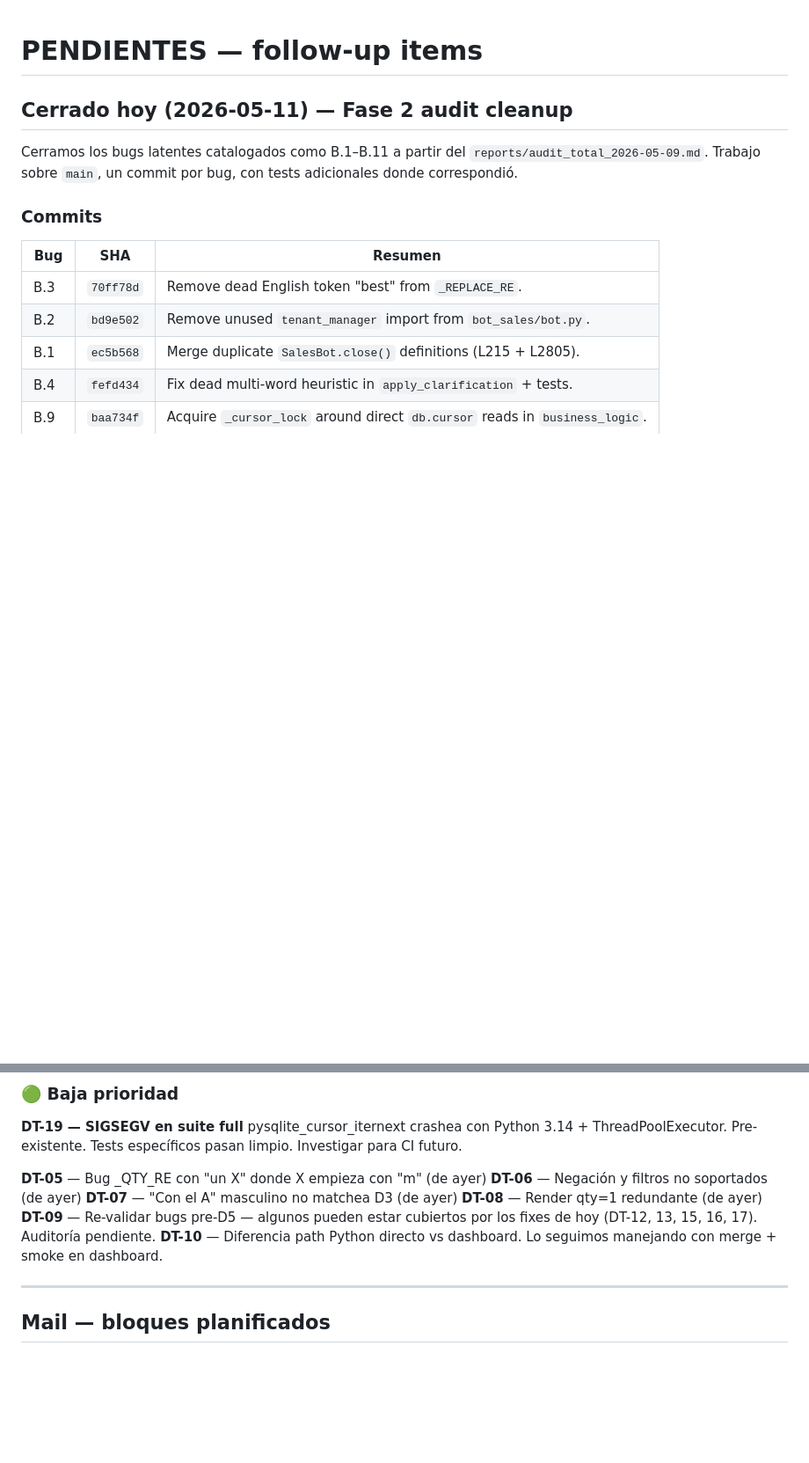
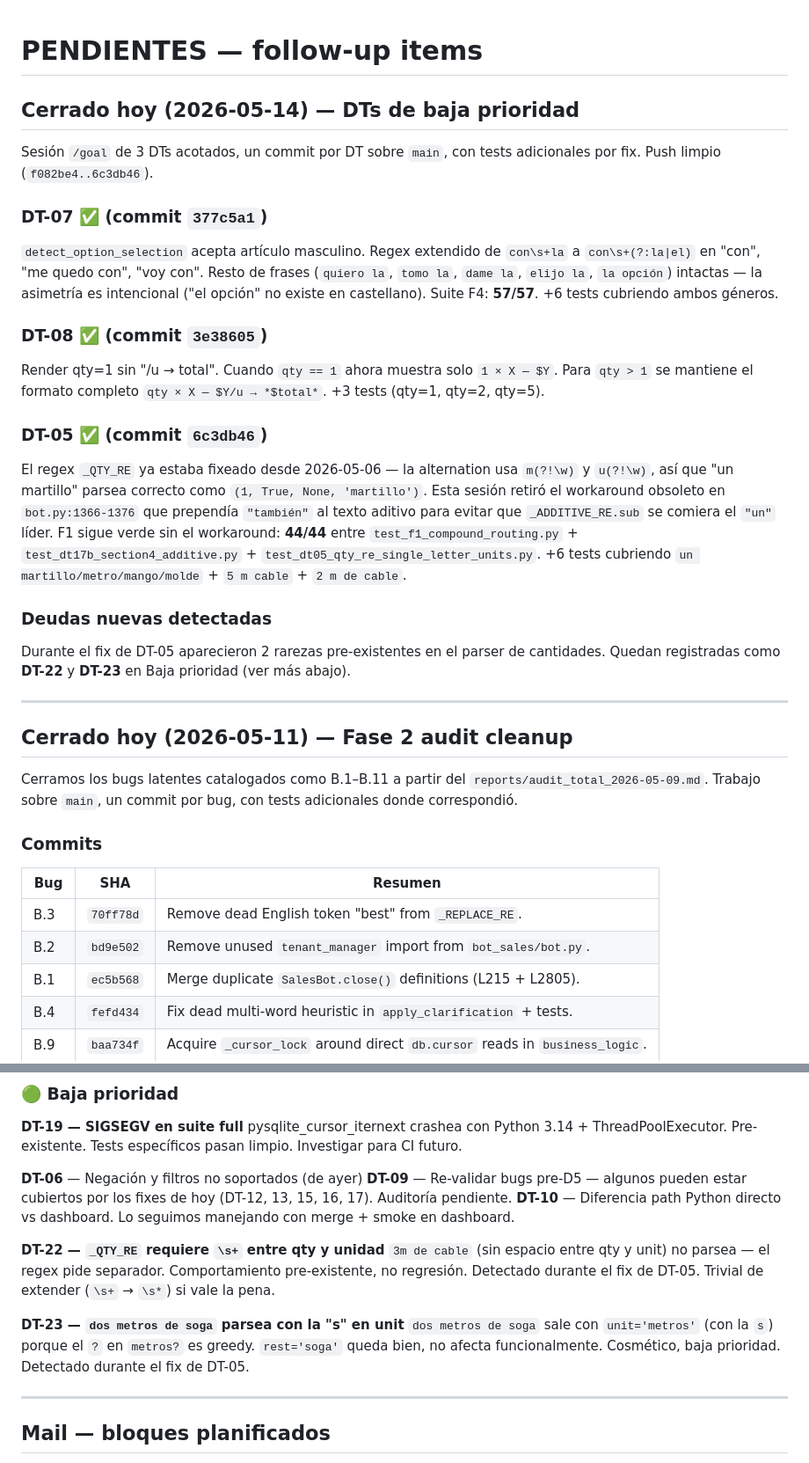
Before and after one commit to julianrivara-create/ferreteria-bot, a Markdown page: PENDIENTES.md, 2 parts joined by grey strips. Shown at 88% size. Drawn GitHub-style; blank space fills up the shorter version.

Commit message:
docs: PENDIENTES actualizado — cierre 2026-05-14 (DT-05/07/08 + DT-22/23)

```diff
--- a/PENDIENTES.md
+++ b/PENDIENTES.md
@@ -1,4 +1,41 @@
 # PENDIENTES — follow-up items
+
+## Cerrado hoy (2026-05-14) — DTs de baja prioridad
+
+Sesión `/goal` de 3 DTs acotados, un commit por DT sobre `main`, con
+tests adicionales por fix. Push limpio (`f082be4..6c3db46`).
+
+### DT-07 ✅ (commit `377c5a1`)
+`detect_option_selection` acepta artículo masculino. Regex extendido
+de `con\s+la` a `con\s+(?:la|el)` en "con", "me quedo con", "voy
+con". Resto de frases (`quiero la`, `tomo la`, `dame la`, `elijo la`,
+`la opción`) intactas — la asimetría es intencional ("el opción" no
+existe en castellano). Suite F4: **57/57**. +6 tests cubriendo
+ambos géneros.
+
+### DT-08 ✅ (commit `3e38605`)
+Render qty=1 sin "/u → total". Cuando `qty == 1` ahora muestra solo
+`1 × X — $Y`. Para `qty > 1` se mantiene el formato completo
+`qty × X — $Y/u → *$total*`. +3 tests (qty=1, qty=2, qty=5).
+
+### DT-05 ✅ (commit `6c3db46`)
+El regex `_QTY_RE` ya estaba fixeado desde 2026-05-06 — la
+alternation usa `m(?!\w)` y `u(?!\w)`, así que "un martillo" parsea
+correcto como `(1, True, None, 'martillo')`. Esta sesión retiró el
+workaround obsoleto en `bot.py:1366-1376` que prependía `"también"`
+al texto aditivo para evitar que `_ADDITIVE_RE.sub` se comiera el
+`"un"` líder. F1 sigue verde sin el workaround: **44/44** entre
+`test_f1_compound_routing.py` + `test_dt17b_section4_additive.py` +
+`test_dt05_qty_re_single_letter_units.py`. +6 tests cubriendo
+`un martillo/metro/mango/molde` + `5 m cable` + `2 m de cable`.
+
+### Deudas nuevas detectadas
+
+Durante el fix de DT-05 aparecieron 2 rarezas pre-existentes en el
+parser de cantidades. Quedan registradas como **DT-22** y **DT-23**
+en Baja prioridad (ver más abajo).
+
+---
 
 ## Cerrado hoy (2026-05-11) — Fase 2 audit cleanup
 
@@ -280,14 +317,23 @@ Atar al laburo con Nacho cuando audite catálogo (también linked a DT-14).
 pysqlite_cursor_iternext crashea con Python 3.14 + ThreadPoolExecutor.
 Pre-existente. Tests específicos pasan limpio. Investigar para CI futuro.
 
-**DT-05** — Bug _QTY_RE con "un X" donde X empieza con "m" (de ayer)
 **DT-06** — Negación y filtros no soportados (de ayer)
-**DT-07** — "Con el A" masculino no matchea D3 (de ayer)
-**DT-08** — Render qty=1 redundante (de ayer)
 **DT-09** — Re-validar bugs pre-D5 — algunos pueden estar cubiertos por
 los fixes de hoy (DT-12, 13, 15, 16, 17). Auditoría pendiente.
 **DT-10** — Diferencia path Python directo vs dashboard. Lo seguimos
 manejando con merge + smoke en dashboard.
+
+**DT-22 — `_QTY_RE` requiere `\s+` entre qty y unidad**
+`3m de cable` (sin espacio entre qty y unit) no parsea — el regex
+pide separador. Comportamiento pre-existente, no regresión. Detectado
+durante el fix de DT-05. Trivial de extender (`\s+` → `\s*`) si vale
+la pena.
+
+**DT-23 — `dos metros de soga` parsea con la "s" en unit**
+`dos metros de soga` sale con `unit='metros'` (con la `s`) porque el
+`?` en `metros?` es greedy. `rest='soga'` queda bien, no afecta
+funcionalmente. Cosmético, baja prioridad. Detectado durante el fix
+de DT-05.
 
 ---
 
```
